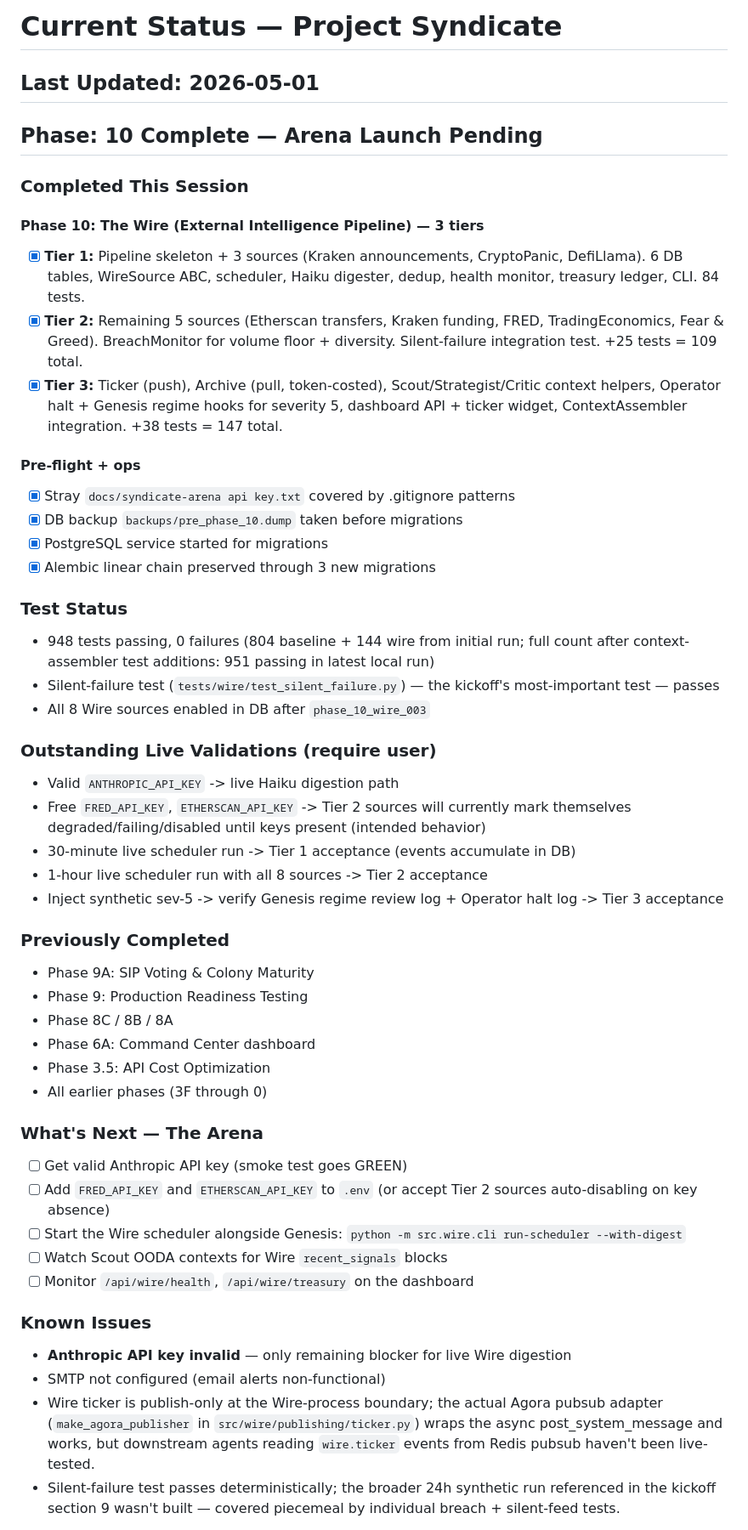
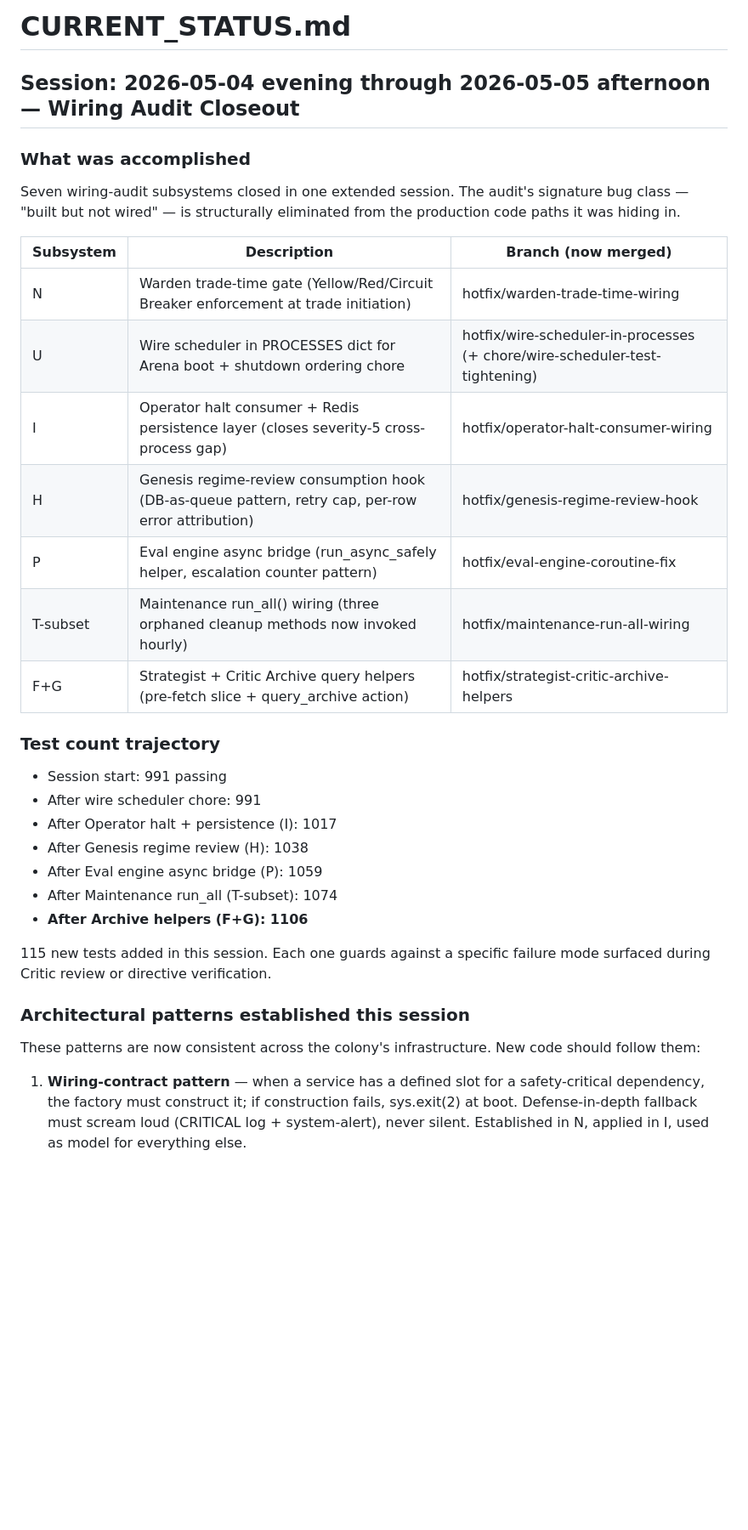
Before and after one commit to cryptorhoeck/project-syndicate, a Markdown page: CURRENT_STATUS.md, the part around one of its changes. Shown at 85% size. Drawn GitHub-style; blank space fills up the shorter version.

Commit message:
docs: session handoff after wiring-audit closeout (May 4-5)

```diff
--- a/CURRENT_STATUS.md
+++ b/CURRENT_STATUS.md
@@ -1,52 +1,36 @@
-# Current Status — Project Syndicate
+# CURRENT_STATUS.md
 
-## Last Updated: 2026-05-01
+## Session: 2026-05-04 evening through 2026-05-05 afternoon — Wiring Audit Closeout
 
-## Phase: 10 Complete — Arena Launch Pending
+### What was accomplished
 
-### Completed This Session
+Seven wiring-audit subsystems closed in one extended session. The audit's signature bug class — "built but not wired" — is structurally eliminated from the production code paths it was hiding in.
 
-#### Phase 10: The Wire (External Intelligence Pipeline) — 3 tiers
-- [x] **Tier 1:** Pipeline skeleton + 3 sources (Kraken announcements, CryptoPanic, DefiLlama). 6 DB tables, WireSource ABC, scheduler, Haiku digester, dedup, health monitor, treasury ledger, CLI. 84 tests.
-- [x] **Tier 2:** Remaining 5 sources (Etherscan transfers, Kraken funding, FRED, TradingEconomics, Fear & Greed). BreachMonitor for volume floor + diversity. Silent-failure integration test. +25 tests = 109 total.
-- [x] **Tier 3:** Ticker (push), Archive (pull, token-costed), Scout/Strategist/Critic context helpers, Operator halt + Genesis regime hooks for severity 5, dashboard API + ticker widget, ContextAssembler integration. +38 tests = 147 total.
+| Subsystem | Description | Branch (now merged) |
+|---|---|---|
+| N | Warden trade-time gate (Yellow/Red/Circuit Breaker enforcement at trade initiation) | hotfix/warden-trade-time-wiring |
+| U | Wire scheduler in PROCESSES dict for Arena boot + shutdown ordering chore | hotfix/wire-scheduler-in-processes (+ chore/wire-scheduler-test-tightening) |
+| I | Operator halt consumer + Redis persistence layer (closes severity-5 cross-process gap) | hotfix/operator-halt-consumer-wiring |
+| H | Genesis regime-review consumption hook (DB-as-queue pattern, retry cap, per-row error attribution) | hotfix/genesis-regime-review-hook |
+| P | Eval engine async bridge (run_async_safely helper, escalation counter pattern) | hotfix/eval-engine-coroutine-fix |
+| T-subset | Maintenance run_all() wiring (three orphaned cleanup methods now invoked hourly) | hotfix/maintenance-run-all-wiring |
+| F+G | Strategist + Critic Archive query helpers (pre-fetch slice + query_archive action) | hotfix/strategist-critic-archive-helpers |
 
-#### Pre-flight + ops
-- [x] Stray `docs/syndicate-arena api key.txt` covered by .gitignore patterns
-- [x] DB backup `backups/pre_phase_10.dump` taken before migrations
-- [x] PostgreSQL service started for migrations
-- [x] Alembic linear chain preserved through 3 new migrations
+### Test count trajectory
 
-### Test Status
-- 948 tests passing, 0 failures (804 baseline + 144 wire from initial run; full count after context-assembler test additions: 951 passing in latest local run)
-- Silent-failure test (`tests/wire/test_silent_failure.py`) — the kickoff's most-important test — passes
-- All 8 Wire sources enabled in DB after `phase_10_wire_003`
+- Session start: 991 passing
+- After wire scheduler chore: 991
+- After Operator halt + persistence (I): 1017
+- After Genesis regime review (H): 1038
+- After Eval engine async bridge (P): 1059
+- After Maintenance run_all (T-subset): 1074
+- **After Archive helpers (F+G): 1106**
 
-### Outstanding Live Validations (require user)
-- Valid `ANTHROPIC_API_KEY` -> live Haiku digestion path
-- Free `FRED_API_KEY`, `ETHERSCAN_API_KEY` -> Tier 2 sources will currently mark themselves degraded/failing/disabled until keys present (intended behavior)
-- 30-minute live scheduler run -> Tier 1 acceptance (events accumulate in DB)
-- 1-hour live scheduler run with all 8 sources -> Tier 2 acceptance
-- Inject synthetic sev-5 -> verify Genesis regime review log + Operator halt log -> Tier 3 acceptance
+115 new tests added in this session. Each one guards against a specific failure mode surfaced during Critic review or directive verification.
 
-### Previously Completed
-- Phase 9A: SIP Voting & Colony Maturity
-- Phase 9: Production Readiness Testing
-- Phase 8C / 8B / 8A
-- Phase 6A: Command Center dashboard
-- Phase 3.5: API Cost Optimization
-- All earlier phases (3F through 0)
+### Architectural patterns established this session
 
-### What's Next — The Arena
-- [ ] Get valid Anthropic API key (smoke test goes GREEN)
-- [ ] Add `FRED_API_KEY` and `ETHERSCAN_API_KEY` to `.env` (or accept Tier 2 sources auto-disabling on key absence)
-- [ ] Start the Wire scheduler alongside Genesis: `python -m src.wire.cli run-scheduler --with-digest`
-- [ ] Watch Scout OODA contexts for Wire `recent_signals` blocks
-- [ ] Monitor `/api/wire/health`, `/api/wire/treasury` on the dashboard
+These patterns are now consistent across the colony's infrastructure. New code should follow them:
 
-### Known Issues
-- **Anthropic API key invalid** — only remaining blocker for live Wire digestion
-- SMTP not configured (email alerts non-functional)
-- Wire ticker is publish-only at the Wire-process boundary; the actual Agora pubsub adapter (`make_agora_publisher` in `src/wire/publishing/ticker.py`) wraps the async post_system_message and works, but downstream agents reading `wire.ticker` events from Redis pubsub haven't been live-tested.
-- Silent-failure test passes deterministically; the broader 24h synthetic run referenced in the kickoff section 9 wasn't built — covered piecemeal by individual breach + silent-feed tests.
+1. **Wiring-contract pattern** — when a service has a defined slot for a safety-critical dependency, the factory must construct it; if construction fails, sys.exit(2) at boot. Defense-in-depth fallback must scream loud (CRITICAL log + system-alert), never silent. Established in N, applied in I, used as model for everything else.
 
```
Also changed, not shown: other parts of CURRENT_STATUS.md (+75 -6 lines).
